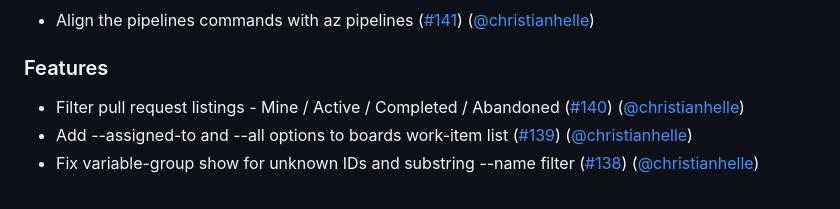
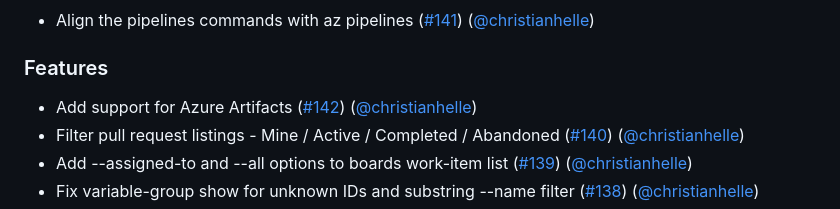
Before and after one commit to christianhelle/azdocli, a Markdown page: CHANGELOG.md, the part around the change. Rendered like a GitHub page.

Commit message:
Update changelog [skip ci]

```diff
--- a/CHANGELOG.md
+++ b/CHANGELOG.md
@@ -6,6 +6,7 @@
 - Align the pipelines commands with az pipelines ([#141](https://github.com/christianhelle/azdocli/pull/141)) ([@christianhelle](https://github.com/christianhelle/))
 
 ### Features
+- Add support for Azure Artifacts ([#142](https://github.com/christianhelle/azdocli/pull/142)) ([@christianhelle](https://github.com/christianhelle/))
 - Filter pull request listings - Mine / Active / Completed / Abandoned ([#140](https://github.com/christianhelle/azdocli/pull/140)) ([@christianhelle](https://github.com/christianhelle/))
 - Add --assigned-to and --all options to boards work-item list ([#139](https://github.com/christianhelle/azdocli/pull/139)) ([@christianhelle](https://github.com/christianhelle/))
 - Fix variable-group show for unknown IDs and substring --name filter ([#138](https://github.com/christianhelle/azdocli/pull/138)) ([@christianhelle](https://github.com/christianhelle/))
```
